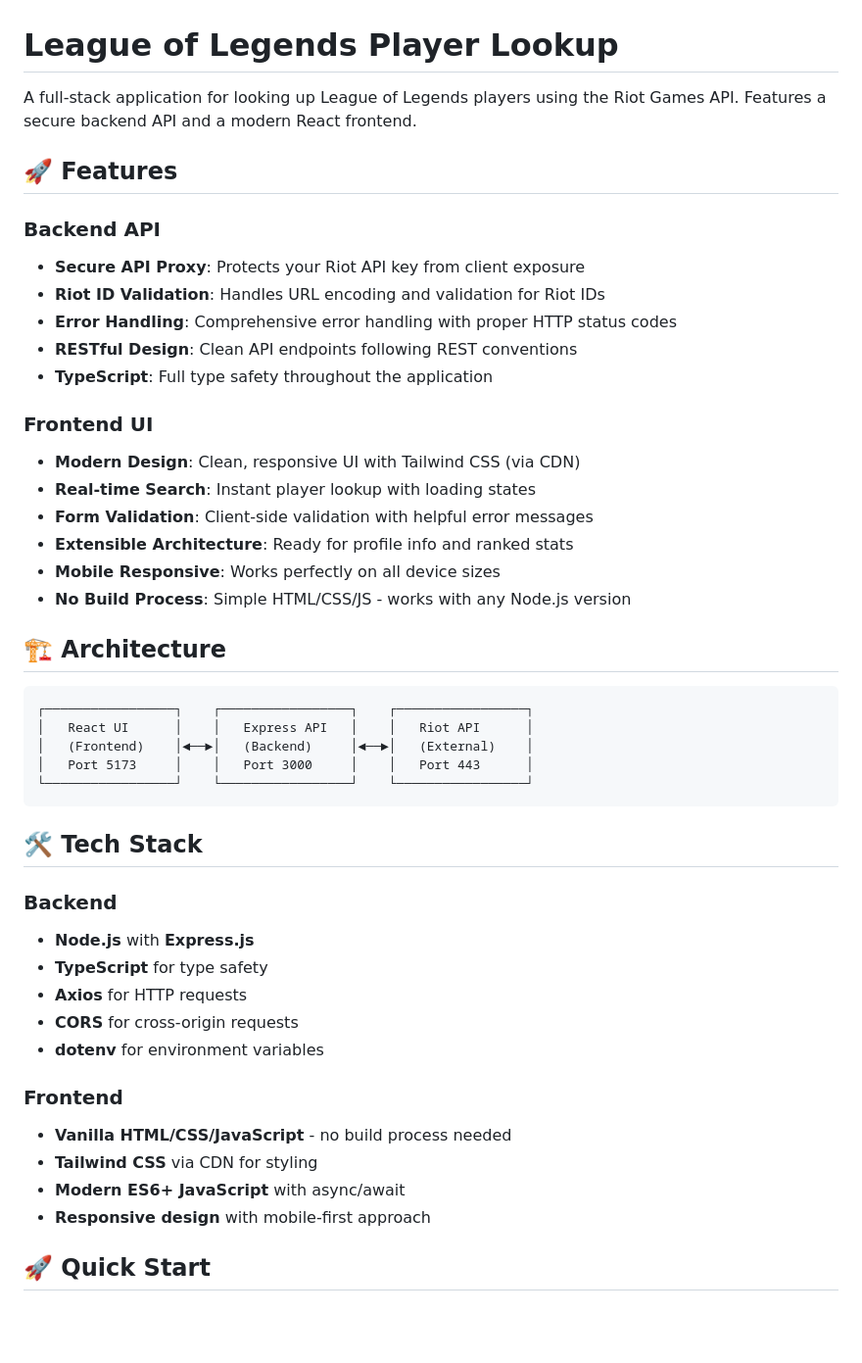
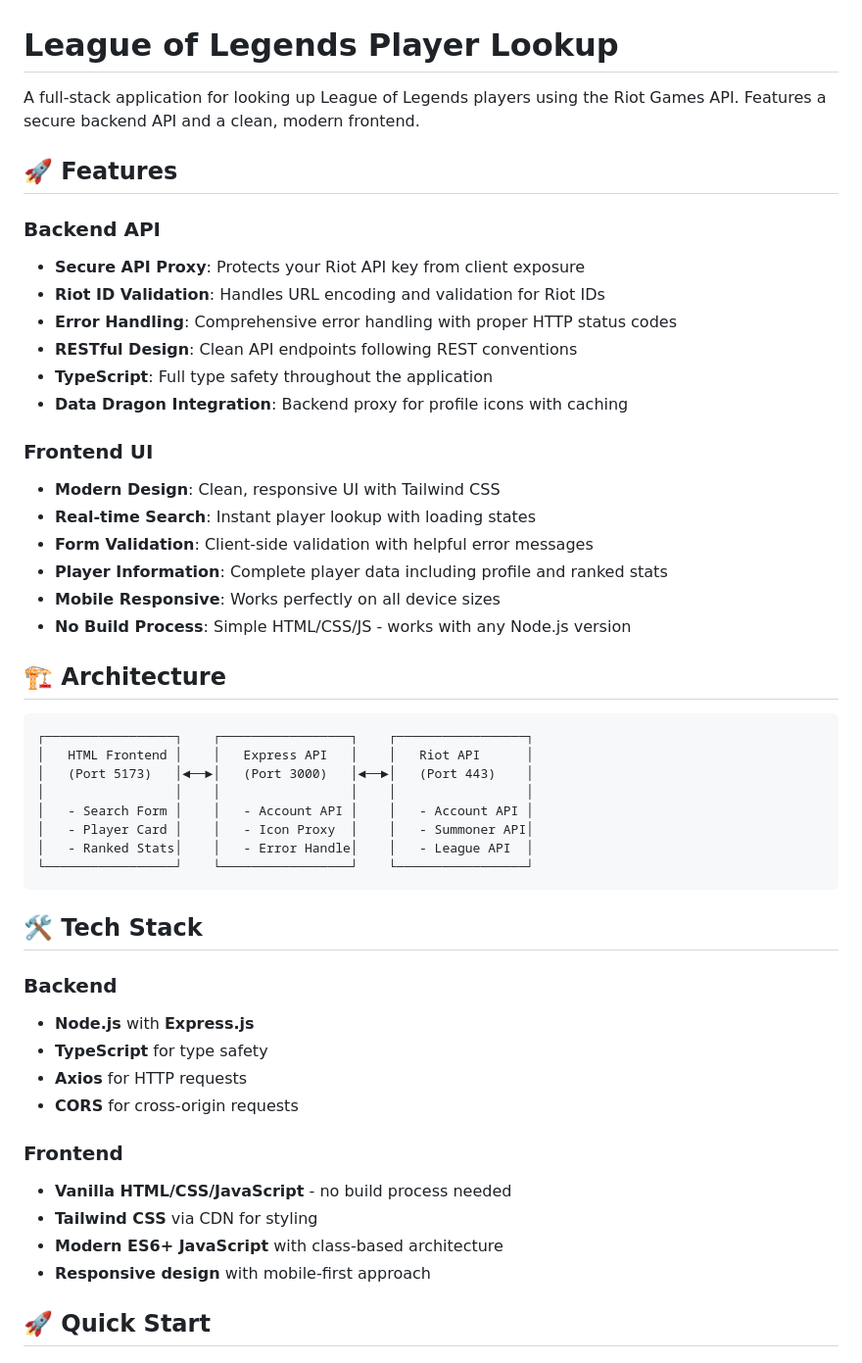
Before and after one commit to Spatelmiller/riot-demo, a Markdown page: README.md, the part around one of its changes. Shown at 98% size. GitHub-like rendering; blank space fills up the shorter version.

````diff
--- a/README.md
+++ b/README.md
@@ -1,6 +1,6 @@
 # League of Legends Player Lookup
 
-A full-stack application for looking up League of Legends players using the Riot Games API. Features a secure backend API and a modern React frontend.
+A full-stack application for looking up League of Legends players using the Riot Games API. Features a secure backend API and a clean, modern frontend.
 
 ## 🚀 Features
 
@@ -10,12 +10,13 @@ A full-stack application for looking up League of Legends players using the Riot
 - **Error Handling**: Comprehensive error handling with proper HTTP status codes
 - **RESTful Design**: Clean API endpoints following REST conventions
 - **TypeScript**: Full type safety throughout the application
+- **Data Dragon Integration**: Backend proxy for profile icons with caching
 
 ### Frontend UI
-- **Modern Design**: Clean, responsive UI with Tailwind CSS (via CDN)
+- **Modern Design**: Clean, responsive UI with Tailwind CSS
 - **Real-time Search**: Instant player lookup with loading states
 - **Form Validation**: Client-side validation with helpful error messages
-- **Extensible Architecture**: Ready for profile info and ranked stats
+- **Player Information**: Complete player data including profile and ranked stats
 - **Mobile Responsive**: Works perfectly on all device sizes
 - **No Build Process**: Simple HTML/CSS/JS - works with any Node.js version
 
@@ -23,9 +24,12 @@ A full-stack application for looking up League of Legends players using the Riot
 
 ```
 ┌─────────────────┐    ┌─────────────────┐    ┌─────────────────┐
-│   React UI      │    │   Express API   │    │   Riot API      │
-│   (Frontend)    │◄──►│   (Backend)     │◄──►│   (External)    │
-│   Port 5173     │    │   Port 3000     │    │   Port 443      │
+│   HTML Frontend │    │   Express API   │    │   Riot API      │
+│   (Port 5173)   │◄──►│   (Port 3000)   │◄──►│   (Port 443)    │
+│                 │    │                 │    │                 │
+│   - Search Form │    │   - Account API │    │   - Account API │
+│   - Player Card │    │   - Icon Proxy  │    │   - Summoner API│
+│   - Ranked Stats│    │   - Error Handle│    │   - League API  │
 └─────────────────┘    └─────────────────┘    └─────────────────┘
 ```
 
@@ -36,12 +40,11 @@ A full-stack application for looking up League of Legends players using the Riot
 - **TypeScript** for type safety
 - **Axios** for HTTP requests
 - **CORS** for cross-origin requests
-- **dotenv** for environment variables
 
 ### Frontend
 - **Vanilla HTML/CSS/JavaScript** - no build process needed
 - **Tailwind CSS** via CDN for styling
-- **Modern ES6+ JavaScript** with async/await
+- **Modern ES6+ JavaScript** with class-based architecture
 - **Responsive design** with mobile-first approach
 
 ## 🚀 Quick Start
````
Also changed, not shown: other parts of README.md (+83 -39 lines).
